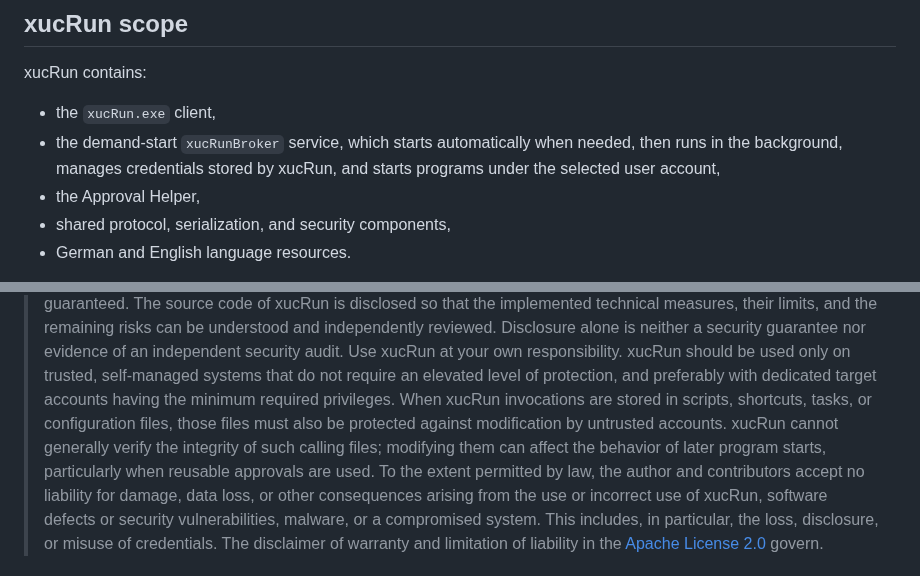
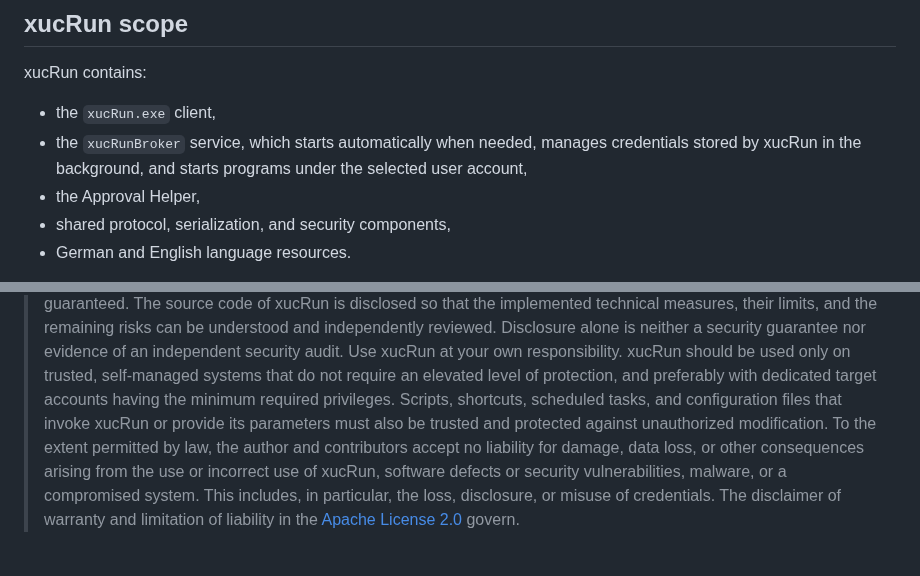
Before and after one commit to HT64/xucRun, a Markdown page: README.md, 2 parts joined by grey strips. GitHub-like rendering.

```diff
--- a/README.md
+++ b/README.md
@@ -195,9 +195,8 @@ protection on a compromised system and helps only when the user actually compare
 xucRun contains:
 
 - the `xucRun.exe` client,
-- the demand-start `xucRunBroker` service, which starts automatically when needed, then runs in the
-  background, manages credentials stored by xucRun, and starts programs under the selected user
-  account,
+- the `xucRunBroker` service, which starts automatically when needed, manages credentials stored by
+  xucRun in the background, and starts programs under the selected user account,
 - the Approval Helper,
 - shared protocol, serialization, and security components,
 - German and English language resources.
@@ -224,10 +223,9 @@ privilege management, or systems requiring an elevated level of protection.
 > guarantee nor evidence of an independent security audit. Use xucRun at your own responsibility.
 > xucRun should be used only on trusted, self-managed systems that do not require an elevated level
 > of protection, and preferably with dedicated target accounts having the minimum
-> required privileges. When xucRun invocations are stored in scripts, shortcuts, tasks, or
-> configuration files, those files must also be protected against modification by untrusted
-> accounts. xucRun cannot generally verify the integrity of such calling files; modifying them
-> can affect the behavior of later program starts, particularly when reusable approvals are used.
+> required privileges. Scripts, shortcuts, scheduled tasks, and configuration files that invoke
+> xucRun or provide its parameters must also be trusted and protected against unauthorized
+> modification.
 > To the extent permitted by law, the author and contributors accept
 > no liability for damage, data loss, or other consequences arising from the use or incorrect use
 > of xucRun, software defects or security vulnerabilities, malware, or a compromised system. This
```
Also changed, not shown: other parts of README.md (+35 -29 lines), README.de.md (+39 -35 lines), docs/de/images/approval-dialog.png, docs/en/images/approval-dialog.png, 5 other files.
